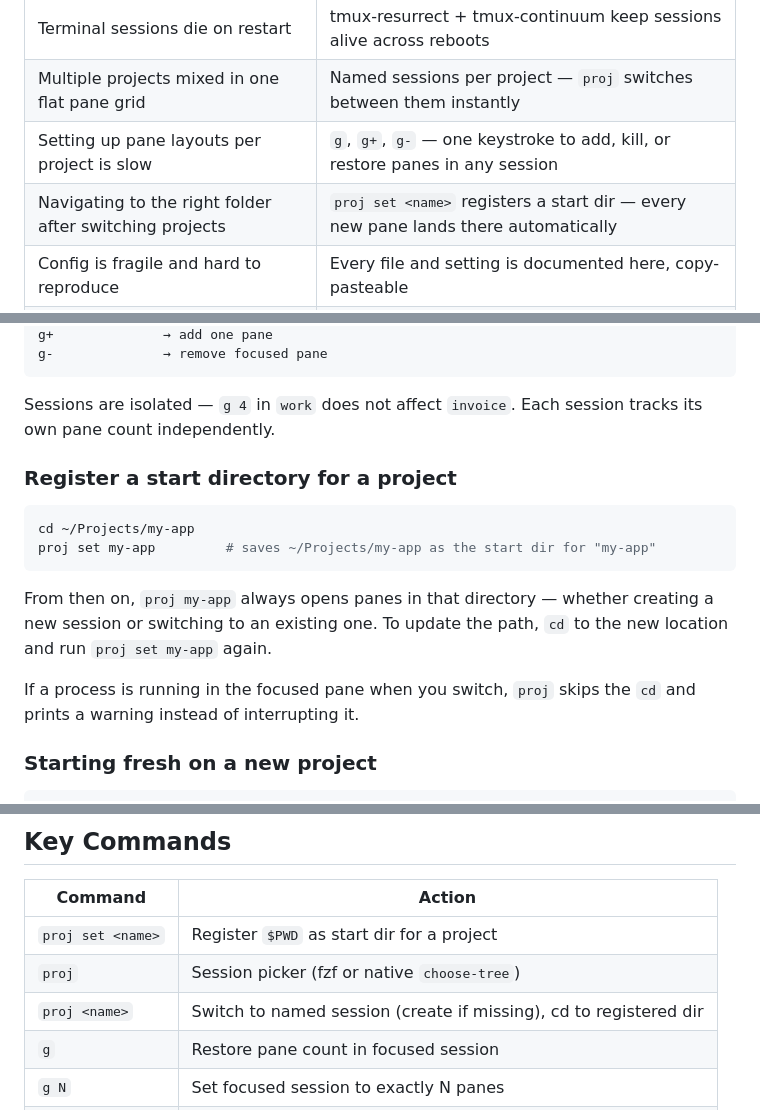
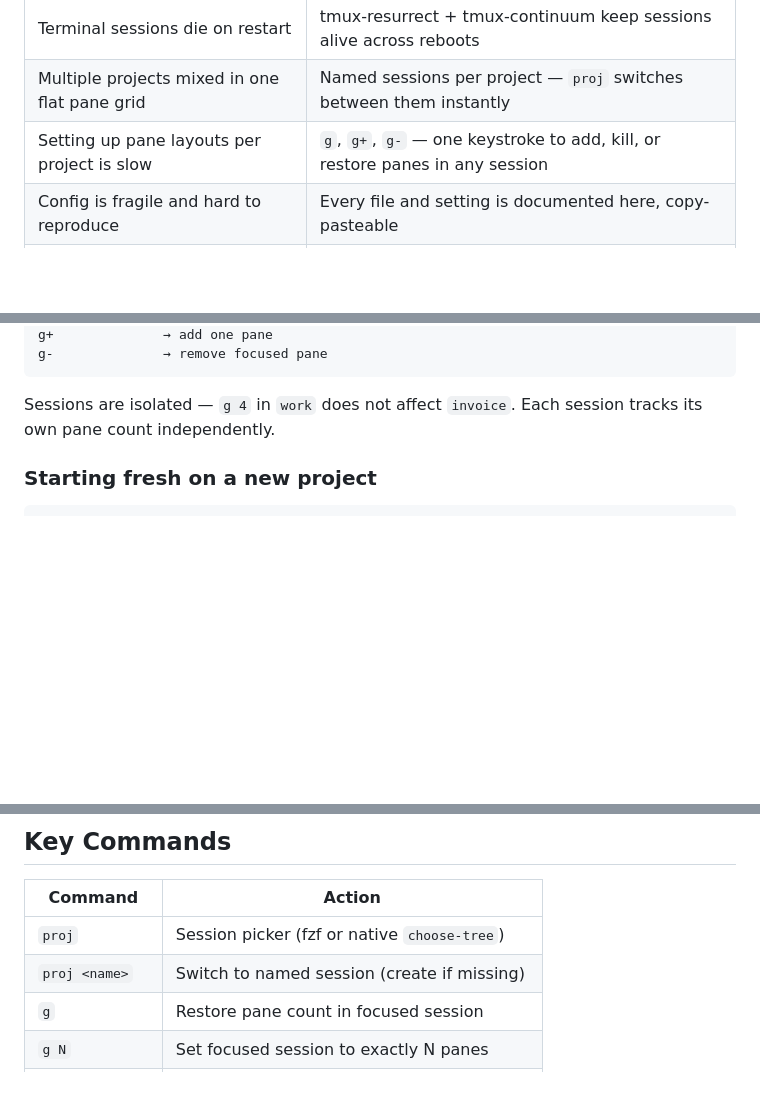
Before and after one commit to ValentinDumas/toolbox, a Markdown page: tmux-agnostic-setup/README.md, 3 parts joined by grey strips. Rendered like a GitHub page; blank space fills up the shorter version.

````diff
--- a/tmux-agnostic-setup/README.md
+++ b/tmux-agnostic-setup/README.md
@@ -17,7 +17,6 @@ Opinionated tmux setup for persistent, multi-project terminal workflows — name
 | Terminal sessions die on restart | tmux-resurrect + tmux-continuum keep sessions alive across reboots |
 | Multiple projects mixed in one flat pane grid | Named sessions per project — `proj` switches between them instantly |
 | Setting up pane layouts per project is slow | `g`, `g+`, `g-` — one keystroke to add, kill, or restore panes in any session |
-| Navigating to the right folder after switching projects | `proj set <name>` registers a start dir — every new pane lands there automatically |
 | Config is fragile and hard to reproduce | Every file and setting is documented here, copy-pasteable |
 | `proj` fails if no tmux server is running | `proj` starts the server and waits for the socket — safe from a cold shell |
 
@@ -52,17 +51,6 @@ g-              → remove focused pane
 ```
 
 Sessions are isolated — `g 4` in `work` does not affect `invoice`. Each session tracks its own pane count independently.
-
-### Register a start directory for a project
-
-```sh
-cd ~/Projects/my-app
-proj set my-app         # saves ~/Projects/my-app as the start dir for "my-app"
-```
-
-From then on, `proj my-app` always opens panes in that directory — whether creating a new session or switching to an existing one. To update the path, `cd` to the new location and run `proj set my-app` again.
-
-If a process is running in the focused pane when you switch, `proj` skips the `cd` and prints a warning instead of interrupting it.
 
 ### Starting fresh on a new project
 
@@ -106,9 +94,8 @@ brew install fzf   # macOS
 
 | Command | Action |
 |---|---|
-| `proj set <name>` | Register `$PWD` as start dir for a project |
 | `proj` | Session picker (fzf or native `choose-tree`) |
-| `proj <name>` | Switch to named session (create if missing), cd to registered dir |
+| `proj <name>` | Switch to named session (create if missing) |
 | `g` | Restore pane count in focused session |
 | `g N` | Set focused session to exactly N panes |
 | `g+` / `g-` | Add / remove one pane in focused session |
````
Also changed, not shown: tmux-agnostic-setup/tmux-agnostic-setup.md (+9 -46 lines), 1 other file.
